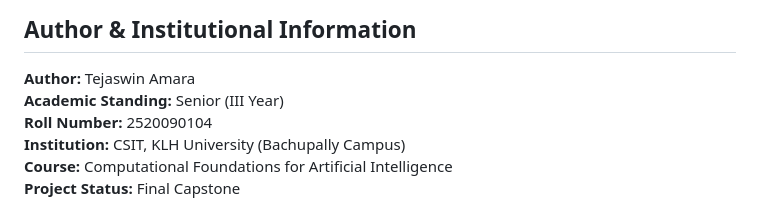
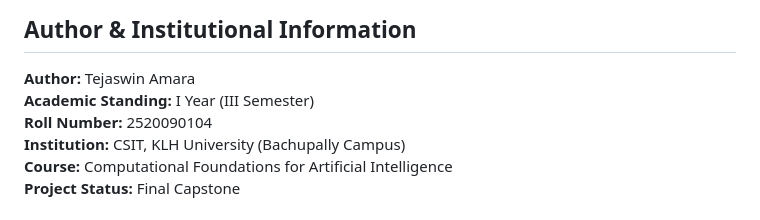
Before and after one commit to tejaswin-amara/Smart-Grid-Load-Decision-Agent, a Markdown page: README.md, the part around the change. GitHub-like rendering.

Commit message:
Update academic standing in README.md

```diff
--- a/README.md
+++ b/README.md
@@ -7,7 +7,7 @@
 ## Author & Institutional Information
 
 **Author:** Tejaswin Amara
-**Academic Standing:** Senior (III Year)
+**Academic Standing:** I Year (III Semester)
 **Roll Number:** 2520090104
 **Institution:** CSIT, KLH University (Bachupally Campus)
 **Course:** Computational Foundations for Artificial Intelligence
```
